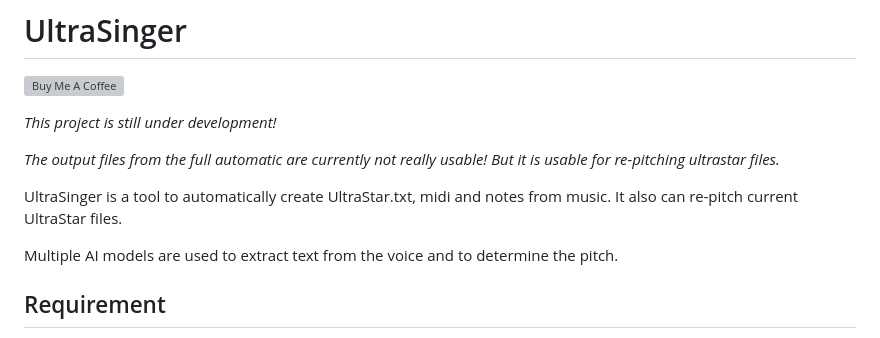
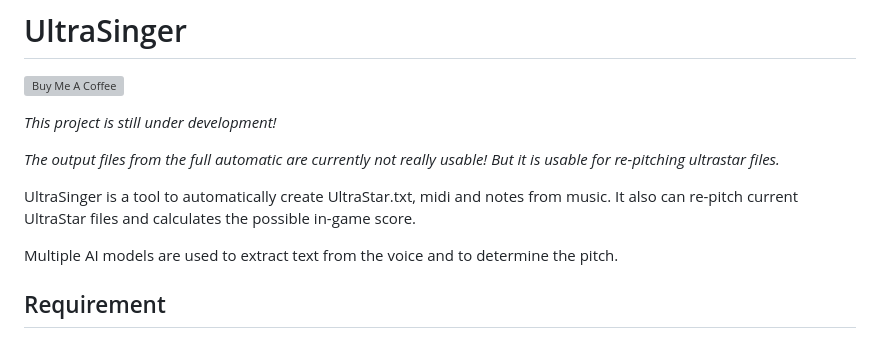
Before and after one commit to rakuri255/UltraSinger, a Markdown page: README.md, the part around the change. Rendered like a GitHub page; grey boxes are pictures that could not be loaded.

```diff
--- a/README.md
+++ b/README.md
@@ -10,7 +10,7 @@ _The output files from the full automatic are currently not really usable!
 But it is usable for re-pitching ultrastar files._
 
 UltraSinger is a tool to automatically create UltraStar.txt, midi and notes from music.
-It also can re-pitch current UltraStar files.
+It also can re-pitch current UltraStar files and calculates the possible in-game score.
 
 Multiple AI models are used to extract text from the voice and to determine the pitch.
 
```
